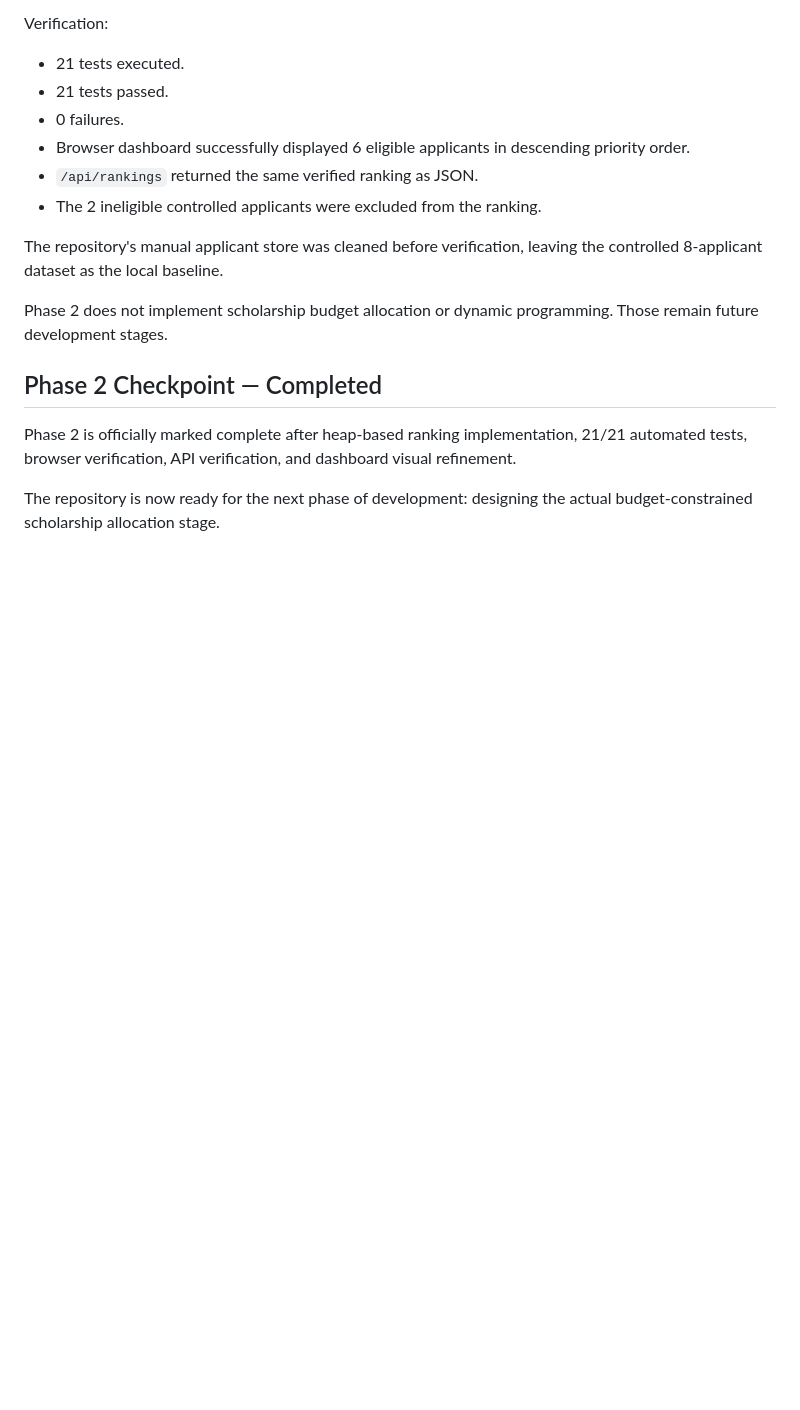
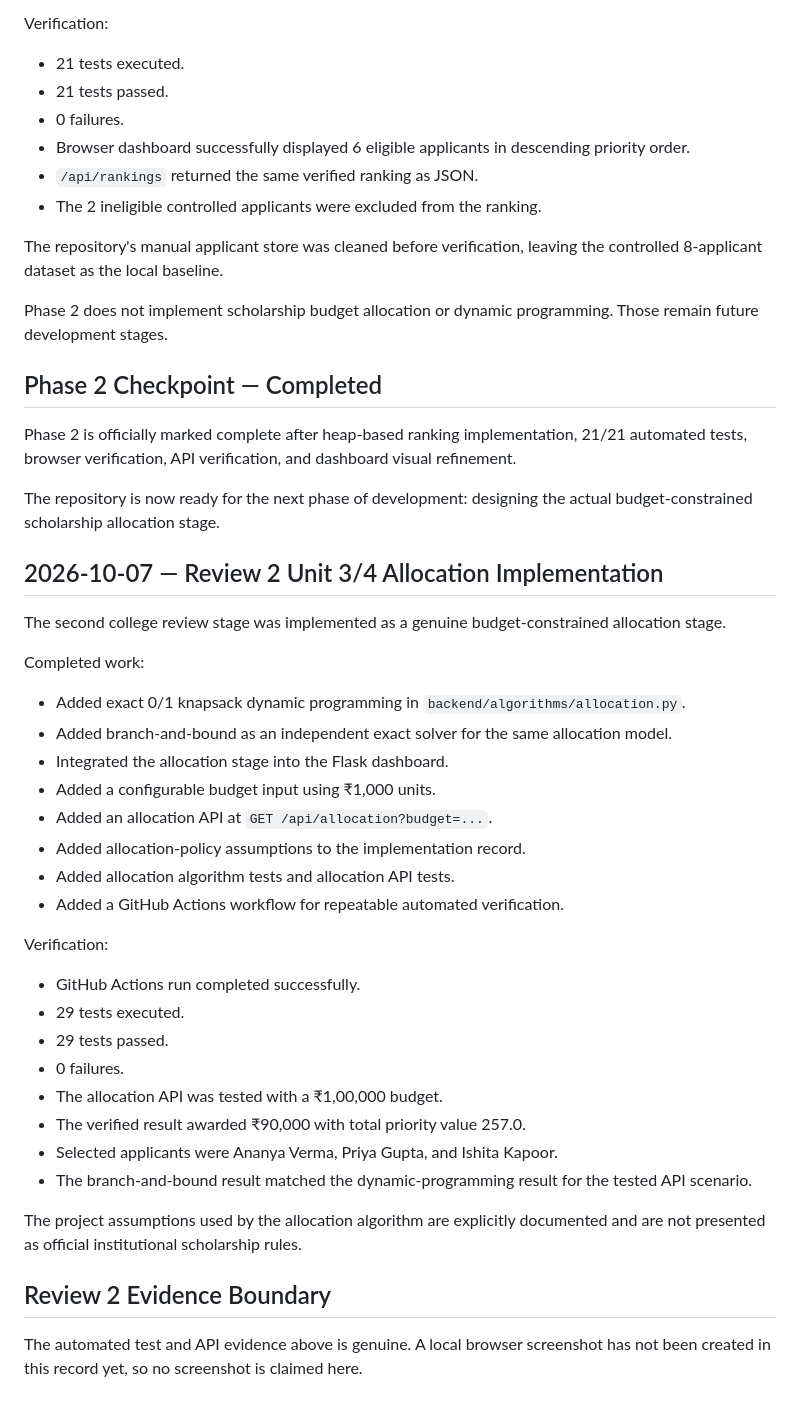
Before and after one commit to shutkarshX/Scholarship-Allocation-System, a Markdown page: docs/DEVELOPMENT_LOG.md, the part around the change. GitHub-like rendering; blank space fills up the shorter version.

Commit message:
docs: record Review 2 implementation and verification

```diff
--- a/docs/DEVELOPMENT_LOG.md
+++ b/docs/DEVELOPMENT_LOG.md
@@ -123,3 +123,36 @@ Phase 2 does not implement scholarship budget allocation or dynamic programming.
 Phase 2 is officially marked complete after heap-based ranking implementation, 21/21 automated tests, browser verification, API verification, and dashboard visual refinement.
 
 The repository is now ready for the next phase of development: designing the actual budget-constrained scholarship allocation stage.
+
+
+## 2026-10-07 — Review 2 Unit 3/4 Allocation Implementation
+
+The second college review stage was implemented as a genuine budget-constrained allocation stage.
+
+Completed work:
+
+- Added exact 0/1 knapsack dynamic programming in `backend/algorithms/allocation.py`.
+- Added branch-and-bound as an independent exact solver for the same allocation model.
+- Integrated the allocation stage into the Flask dashboard.
+- Added a configurable budget input using ₹1,000 units.
+- Added an allocation API at `GET /api/allocation?budget=...`.
+- Added allocation-policy assumptions to the implementation record.
+- Added allocation algorithm tests and allocation API tests.
+- Added a GitHub Actions workflow for repeatable automated verification.
+
+Verification:
+
+- GitHub Actions run completed successfully.
+- 29 tests executed.
+- 29 tests passed.
+- 0 failures.
+- The allocation API was tested with a ₹1,00,000 budget.
+- The verified result awarded ₹90,000 with total priority value 257.0.
+- Selected applicants were Ananya Verma, Priya Gupta, and Ishita Kapoor.
+- The branch-and-bound result matched the dynamic-programming result for the tested API scenario.
+
+The project assumptions used by the allocation algorithm are explicitly documented and are not presented as official institutional scholarship rules.
+
+## Review 2 Evidence Boundary
+
+The automated test and API evidence above is genuine. A local browser screenshot has not been created in this record yet, so no screenshot is claimed here.
```
